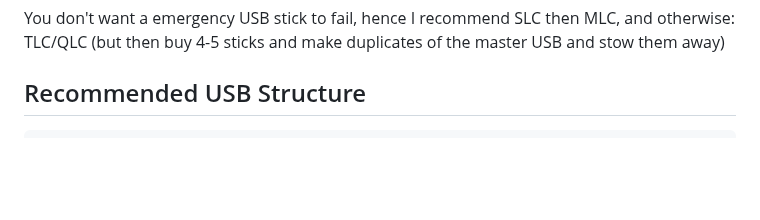
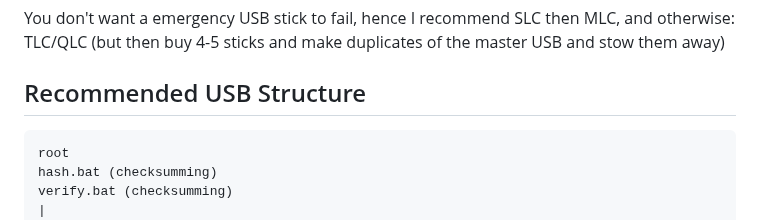
Before and after one commit to flaneurette/Emergency-USB-Kit, a Markdown page: README.md, the part around the change. Drawn GitHub-style; blank space fills up the shorter version.

````diff
--- a/README.md
+++ b/README.md
@@ -81,6 +81,10 @@ You don't want a emergency USB stick to fail, hence I recommend SLC then MLC, an
 ## Recommended USB Structure
 
 ```
+root
+hash.bat (checksumming)
+verify.bat (checksumming)
+|
 EmergencyUSB/
 ├── LiveOS/
 │   ├── ubuntu-24.04.iso           (~4-7 GB) - recommended
````
